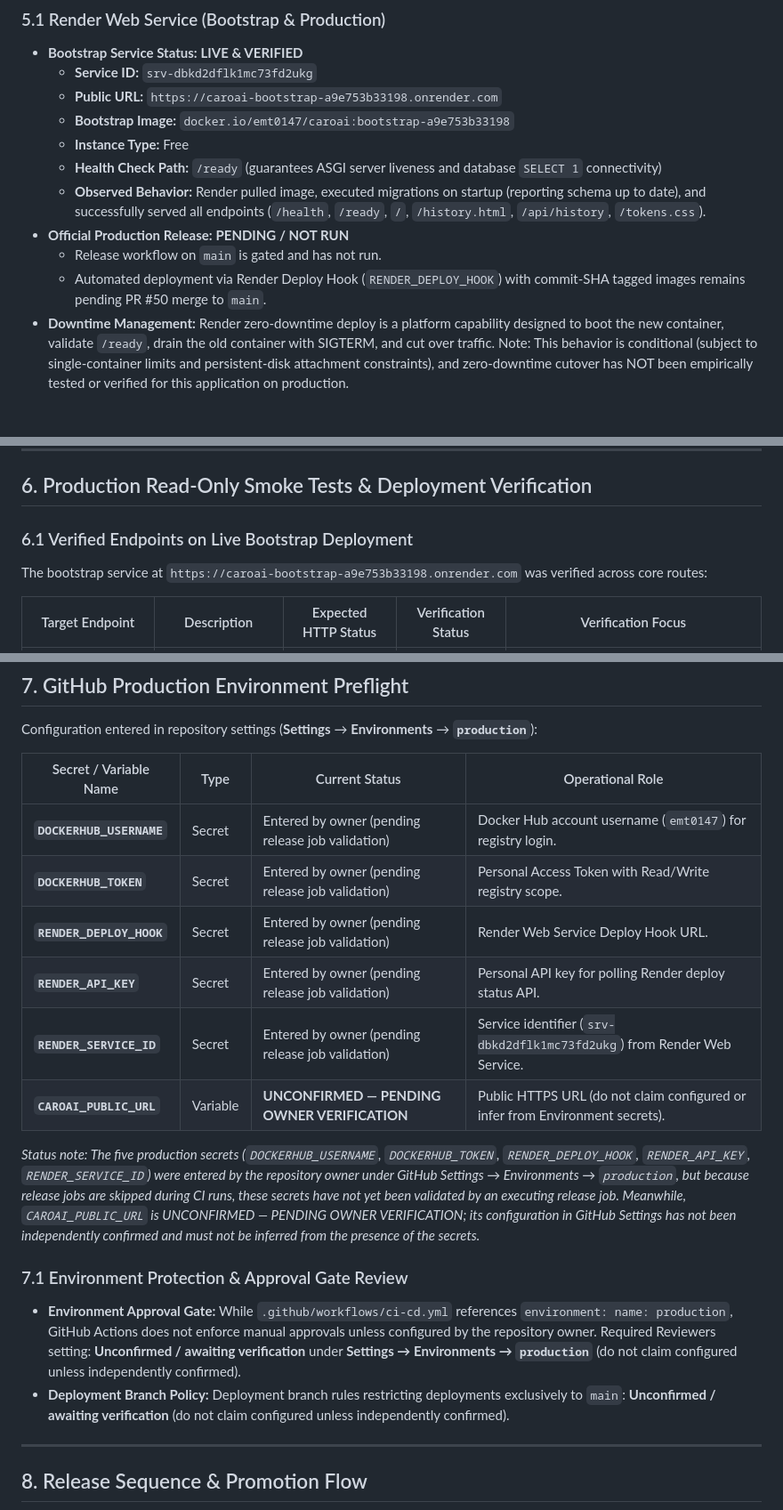
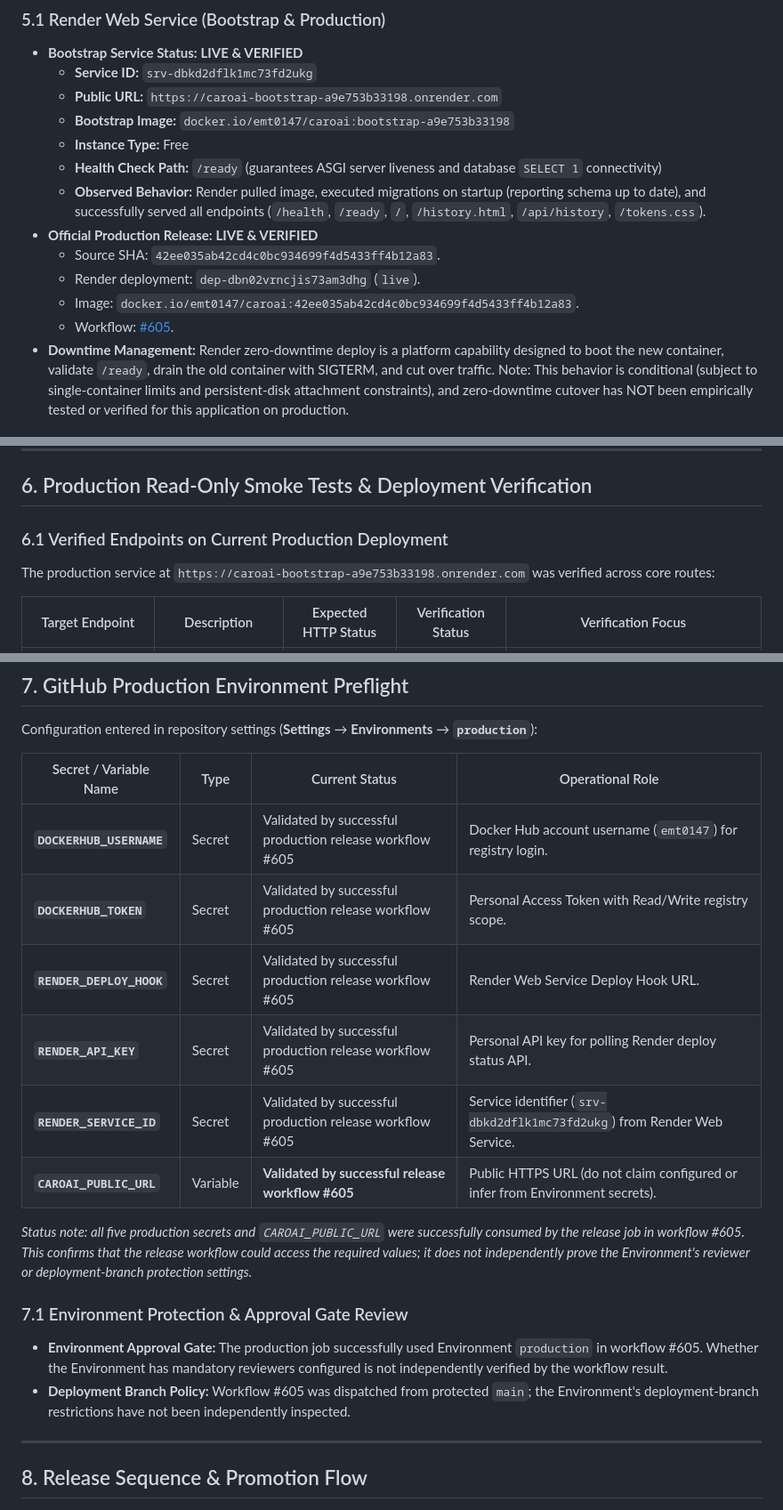
Before and after one commit to emt0147t/caroAI, a Markdown page: docs/final-project/PRODUCTION_PREFLIGHT.md, 3 parts joined by grey strips. Shown at 89% size. Rendered like a GitHub page.

Commit message:
docs: remove superseded pending-release states from preflight

```diff
--- a/docs/final-project/PRODUCTION_PREFLIGHT.md
+++ b/docs/final-project/PRODUCTION_PREFLIGHT.md
@@ -158,9 +158,11 @@ A final container filesystem inspection was performed against the locally built
   - **Instance Type:** Free
   - **Health Check Path:** `/ready` (guarantees ASGI server liveness and database `SELECT 1` connectivity)
   - **Observed Behavior:** Render pulled image, executed migrations on startup (reporting schema up to date), and successfully served all endpoints (`/health`, `/ready`, `/`, `/history.html`, `/api/history`, `/tokens.css`).
-- **Official Production Release:** **PENDING / NOT RUN**
-  - Release workflow on `main` is gated and has not run.
-  - Automated deployment via Render Deploy Hook (`RENDER_DEPLOY_HOOK`) with commit-SHA tagged images remains pending PR #50 merge to `main`.
+- **Official Production Release:** **LIVE & VERIFIED**
+  - Source SHA: `42ee035ab42cd4c0bc934699f4d5433ff4b12a83`.
+  - Render deployment: `dep-dbn02vrncjis73am3dhg` (`live`).
+  - Image: `docker.io/emt0147/caroai:42ee035ab42cd4c0bc934699f4d5433ff4b12a83`.
+  - Workflow: [#605](https://github.com/emt0147t/caroAI/actions/runs/42253079008).
 - **Downtime Management:** Render zero-downtime deploy is a platform capability designed to boot the new container, validate `/ready`, drain the old container with SIGTERM, and cut over traffic. Note: This behavior is conditional (subject to single-container limits and persistent-disk attachment constraints), and zero-downtime cutover has NOT been empirically tested or verified for this application on production.
 
 ### 5.2 Neon Serverless PostgreSQL
@@ -186,8 +188,8 @@ A final container filesystem inspection was performed against the locally built
 
 ## 6. Production Read-Only Smoke Tests & Deployment Verification
 
-### 6.1 Verified Endpoints on Live Bootstrap Deployment
-The bootstrap service at `https://caroai-bootstrap-a9e753b33198.onrender.com` was verified across core routes:
+### 6.1 Verified Endpoints on Current Production Deployment
+The production service at `https://caroai-bootstrap-a9e753b33198.onrender.com` was verified across core routes:
 
 | Target Endpoint | Description | Expected HTTP Status | Verification Status | Verification Focus |
 |---|---|---|---|---|
@@ -219,18 +221,18 @@ Configuration entered in repository settings (**Settings** → **Environments**
 
 | Secret / Variable Name | Type | Current Status | Operational Role |
 |---|---|---|---|
-| **`DOCKERHUB_USERNAME`** | Secret | Entered by owner (pending release job validation) | Docker Hub account username (`emt0147`) for registry login. |
-| **`DOCKERHUB_TOKEN`** | Secret | Entered by owner (pending release job validation) | Personal Access Token with Read/Write registry scope. |
-| **`RENDER_DEPLOY_HOOK`** | Secret | Entered by owner (pending release job validation) | Render Web Service Deploy Hook URL. |
-| **`RENDER_API_KEY`** | Secret | Entered by owner (pending release job validation) | Personal API key for polling Render deploy status API. |
-| **`RENDER_SERVICE_ID`** | Secret | Entered by owner (pending release job validation) | Service identifier (`srv-dbkd2dflk1mc73fd2ukg`) from Render Web Service. |
-| **`CAROAI_PUBLIC_URL`** | Variable | **UNCONFIRMED — PENDING OWNER VERIFICATION** | Public HTTPS URL (do not claim configured or infer from Environment secrets). |
+| **`DOCKERHUB_USERNAME`** | Secret | Validated by successful production release workflow #605 | Docker Hub account username (`emt0147`) for registry login. |
+| **`DOCKERHUB_TOKEN`** | Secret | Validated by successful production release workflow #605 | Personal Access Token with Read/Write registry scope. |
+| **`RENDER_DEPLOY_HOOK`** | Secret | Validated by successful production release workflow #605 | Render Web Service Deploy Hook URL. |
+| **`RENDER_API_KEY`** | Secret | Validated by successful production release workflow #605 | Personal API key for polling Render deploy status API. |
+| **`RENDER_SERVICE_ID`** | Secret | Validated by successful production release workflow #605 | Service identifier (`srv-dbkd2dflk1mc73fd2ukg`) from Render Web Service. |
+| **`CAROAI_PUBLIC_URL`** | Variable | **Validated by successful release workflow #605** | Public HTTPS URL (do not claim configured or infer from Environment secrets). |
 
-*Status note: The five production secrets (`DOCKERHUB_USERNAME`, `DOCKERHUB_TOKEN`, `RENDER_DEPLOY_HOOK`, `RENDER_API_KEY`, `RENDER_SERVICE_ID`) were entered by the repository owner under GitHub Settings → Environments → `production`, but because release jobs are skipped during CI runs, these secrets have not yet been validated by an executing release job. Meanwhile, `CAROAI_PUBLIC_URL` is UNCONFIRMED — PENDING OWNER VERIFICATION; its configuration in GitHub Settings has not been independently confirmed and must not be inferred from the presence of the secrets.*
+*Status note: all five production secrets and `CAROAI_PUBLIC_URL` were successfully consumed by the release job in workflow #605. This confirms that the release workflow could access the required values; it does not independently prove the Environment's reviewer or deployment-branch protection settings.*
 
 ### 7.1 Environment Protection & Approval Gate Review
-- **Environment Approval Gate:** While `.github/workflows/ci-cd.yml` references `environment: name: production`, GitHub Actions does not enforce manual approvals unless configured by the repository owner. Required Reviewers setting: **Unconfirmed / awaiting verification** under **Settings → Environments → `production`** (do not claim configured unless independently confirmed).
-- **Deployment Branch Policy:** Deployment branch rules restricting deployments exclusively to `main`: **Unconfirmed / awaiting verification** (do not claim configured unless independently confirmed).
+- **Environment Approval Gate:** The production job successfully used Environment `production` in workflow #605. Whether the Environment has mandatory reviewers configured is not independently verified by the workflow result.
+- **Deployment Branch Policy:** Workflow #605 was dispatched from protected `main`; the Environment's deployment-branch restrictions have not been independently inspected.
 
 ---
 
```
Also changed, not shown: other parts of docs/final-project/PRODUCTION_PREFLIGHT.md (+4 -4 lines).
